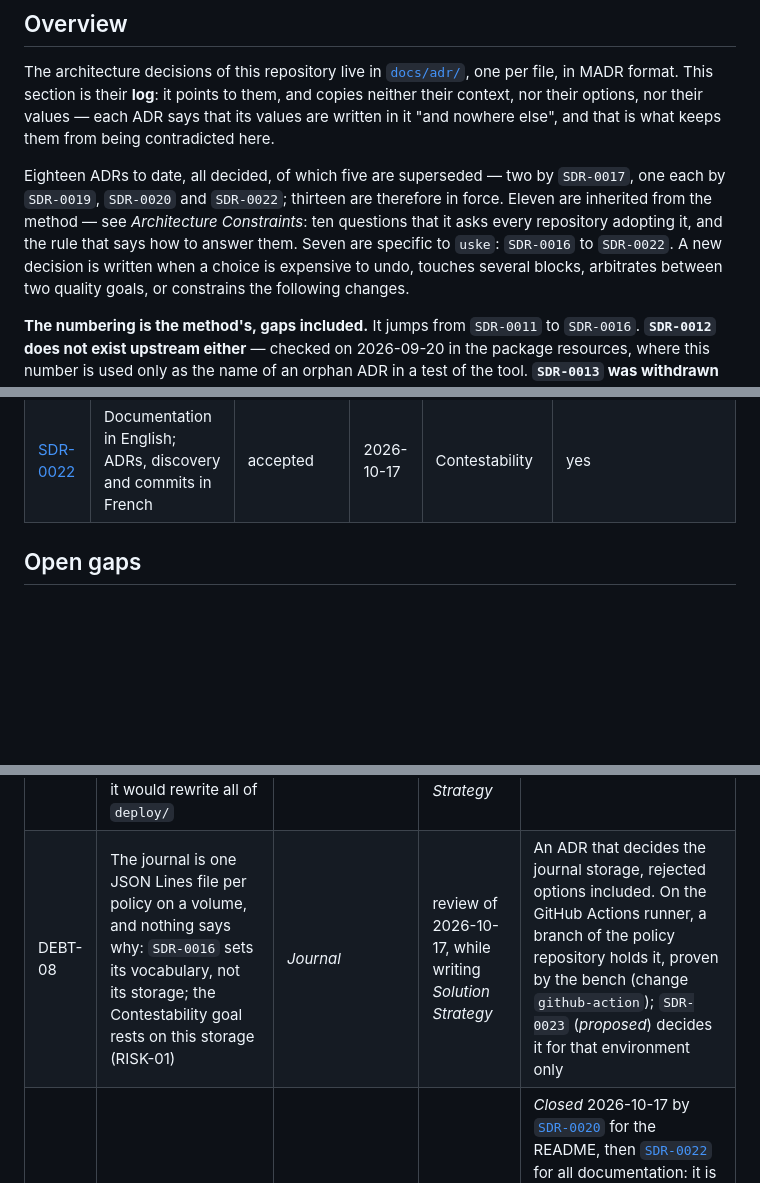
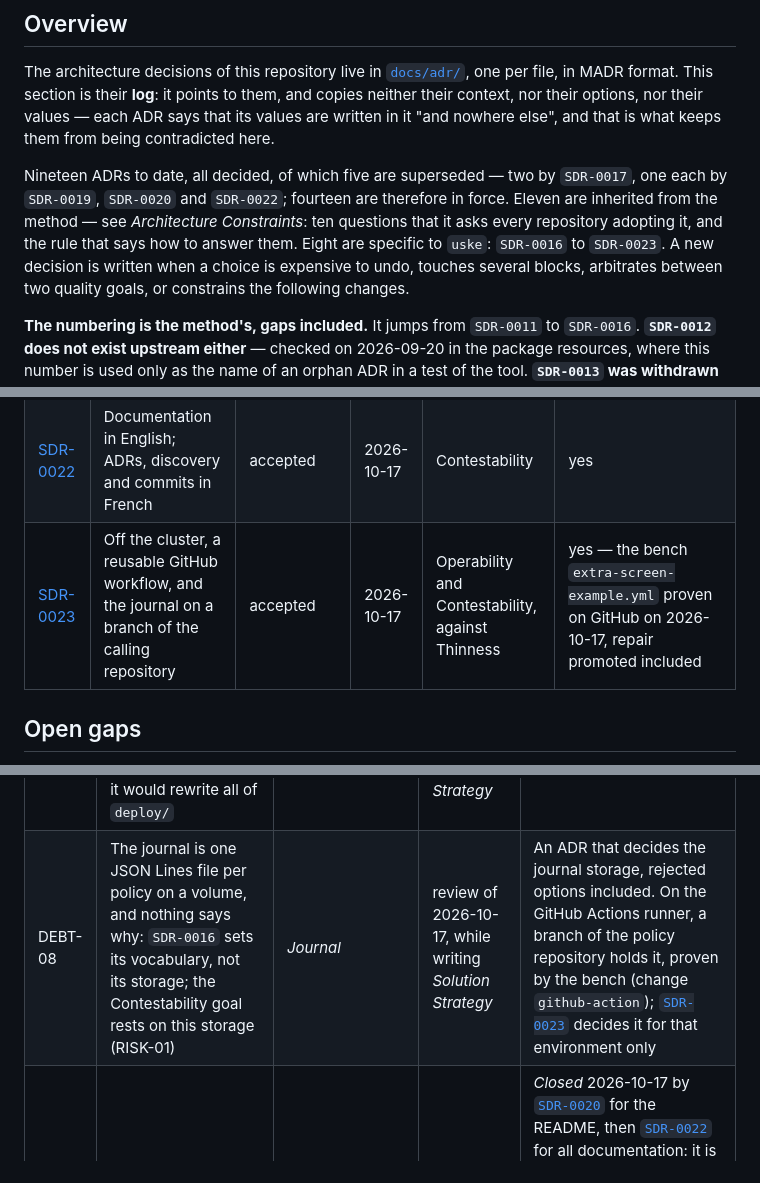
Before and after one commit to trivoallan/uske, a Markdown page: docs/architecture/arc42.md, 3 parts joined by grey strips. Drawn GitHub-style; blank space fills up the shorter version.

Commit message:
docs: consigner le workflow GitHub de screening (SDR-0023)
Co-Authored-By: Claude Opus 5.5 <noreply@anthropic.com>

```diff
--- a/docs/architecture/arc42.md
+++ b/docs/architecture/arc42.md
@@ -670,10 +670,10 @@ MADR format. This section is their **log**: it points to them, and copies neithe
 nor their options, nor their values — each ADR says that its values are written in it "and nowhere
 else", and that is what keeps them from being contradicted here.
 
-Eighteen ADRs to date, all decided, of which five are superseded — two by `SDR-0017`,
-one each by `SDR-0019`, `SDR-0020` and `SDR-0022`; thirteen are therefore in force. Eleven are inherited from the method — see *Architecture
+Nineteen ADRs to date, all decided, of which five are superseded — two by `SDR-0017`,
+one each by `SDR-0019`, `SDR-0020` and `SDR-0022`; fourteen are therefore in force. Eleven are inherited from the method — see *Architecture
 Constraints*: ten questions that it asks every repository adopting it, and the rule that says how
-to answer them. Seven are specific to `uske`: `SDR-0016` to `SDR-0022`. A new decision is written
+to answer them. Eight are specific to `uske`: `SDR-0016` to `SDR-0023`. A new decision is written
 when a choice is expensive to undo, touches several blocks, arbitrates between two quality goals,
 or constrains the following changes.
 
@@ -720,6 +720,7 @@ supersedes `SDR-0020`.
 | [SDR-0020](../adr/SDR-0020-readme-en-anglais.md) | The README in English, like those of `regis` and `knock` | accepted — superseded by SDR-0022 | 2026-10-17 | Contestability | not applicable — superseded |
 | [SDR-0021](../adr/SDR-0021-screen-et-repartition.md) | A verb that runs both tools, and one Workflow per policy | accepted | 2026-10-17 | Operability, against Thinness | yes — `uske screen`, and the parent and child templates proven on the `kind` bench on 2026-10-17 |
 | [SDR-0022](../adr/SDR-0022-documentation-en-anglais.md) | Documentation in English; ADRs, discovery and commits in French | accepted | 2026-10-17 | Contestability | yes |
+| [SDR-0023](../adr/SDR-0023-workflow-github.md) | Off the cluster, a reusable GitHub workflow, and the journal on a branch of the calling repository | accepted | 2026-10-17 | Operability and Contestability, against Thinness | yes — the bench `extra-screen-example.yml` proven on GitHub on 2026-10-17, repair promoted included |
 
 ## Open gaps
 
@@ -794,7 +795,7 @@ The others come from a review.
 | DEBT-05 | Nothing produces a release: deliveries cannot be deduced from any commit | — the pipeline | [`SDR-0011`](../adr/SDR-0011-delivery.md) | *Closed* 2026-10-16. The release tool installed — it depends on DEBT-03 |
 | DEBT-06 | Nobody runs the ADR schema: a decision left empty or undecided gets through without anything saying so | — the pipeline | review of 2026-09-20 | The check added to the `lint` target of the `Makefile`, or declared manual in an ADR that supersedes [`SDR-0017`](../adr/SDR-0017-socle-commun.md) |
 | DEBT-07 | Argo Workflows chains the steps, and nothing says why: it is what makes a replay possible, and leaving it would rewrite all of `deploy/` | *Parent Workflow*, *Child Workflow* | review of 2026-10-17, while writing *Solution Strategy* | An ADR that decides the scheduler, rejected options included |
-| DEBT-08 | The journal is one JSON Lines file per policy on a volume, and nothing says why: `SDR-0016` sets its vocabulary, not its storage; the Contestability goal rests on this storage (RISK-01) | *Journal* | review of 2026-10-17, while writing *Solution Strategy* | An ADR that decides the journal storage, rejected options included. On the GitHub Actions runner, a branch of the policy repository holds it, proven by the bench (change `github-action`); `SDR-0023` (*proposed*) decides it for that environment only |
+| DEBT-08 | The journal is one JSON Lines file per policy on a volume, and nothing says why: `SDR-0016` sets its vocabulary, not its storage; the Contestability goal rests on this storage (RISK-01) | *Journal* | review of 2026-10-17, while writing *Solution Strategy* | An ADR that decides the journal storage, rejected options included. On the GitHub Actions runner, a branch of the policy repository holds it, proven by the bench (change `github-action`); [`SDR-0023`](../adr/SDR-0023-workflow-github.md) decides it for that environment only |
 | DEBT-09 | `README.md` is English-first, against the French-by-default rule | — the documentation | [`SDR-0002`](../adr/SDR-0002-localization.md) | *Closed* 2026-10-17 by [`SDR-0020`](../adr/SDR-0020-readme-en-anglais.md) for the README, then [`SDR-0022`](../adr/SDR-0022-documentation-en-anglais.md) for all documentation: it is in English; ADRs, discovery, OpenSpec artefacts and commit messages stay in French. (Original criterion: the README rewritten in French, or the gap accepted in an ADR.) |
 
 **Two patterns recur, and they are the ones to watch.** The first: a check decided without being
```
Also changed, not shown: docs/adr/SDR-0023-workflow-github.md (added, +60 -0 lines), 1 other file.
